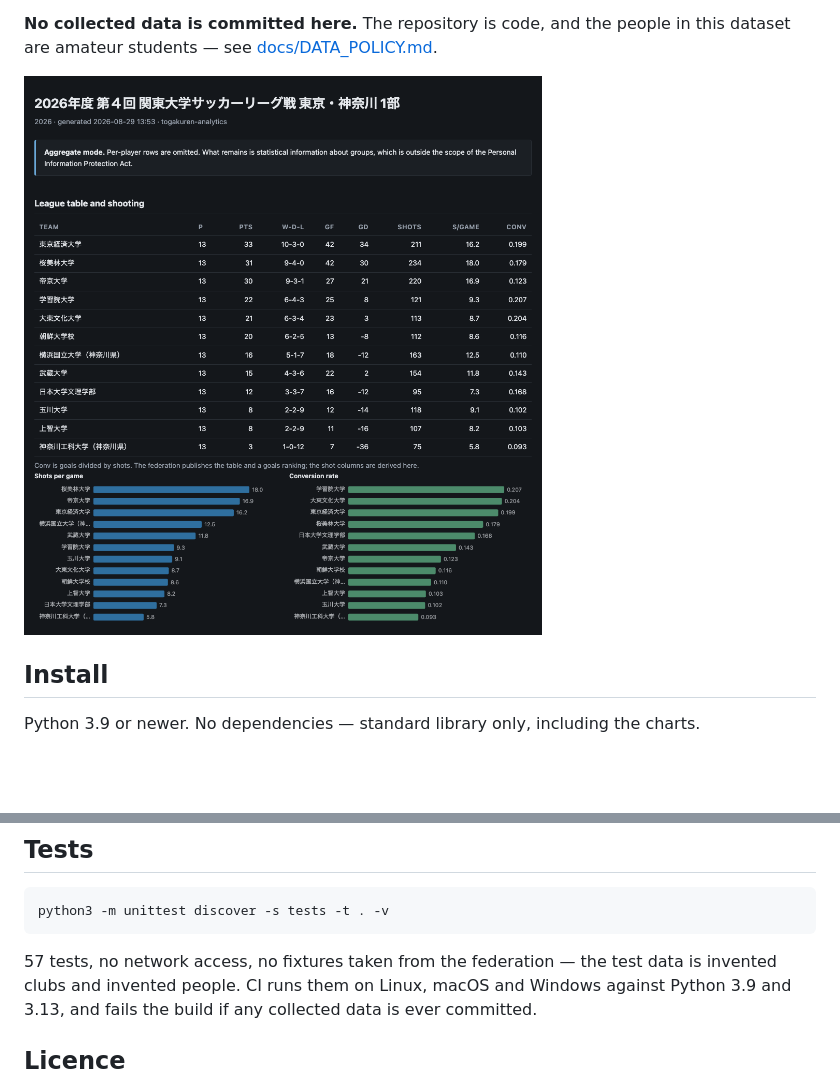
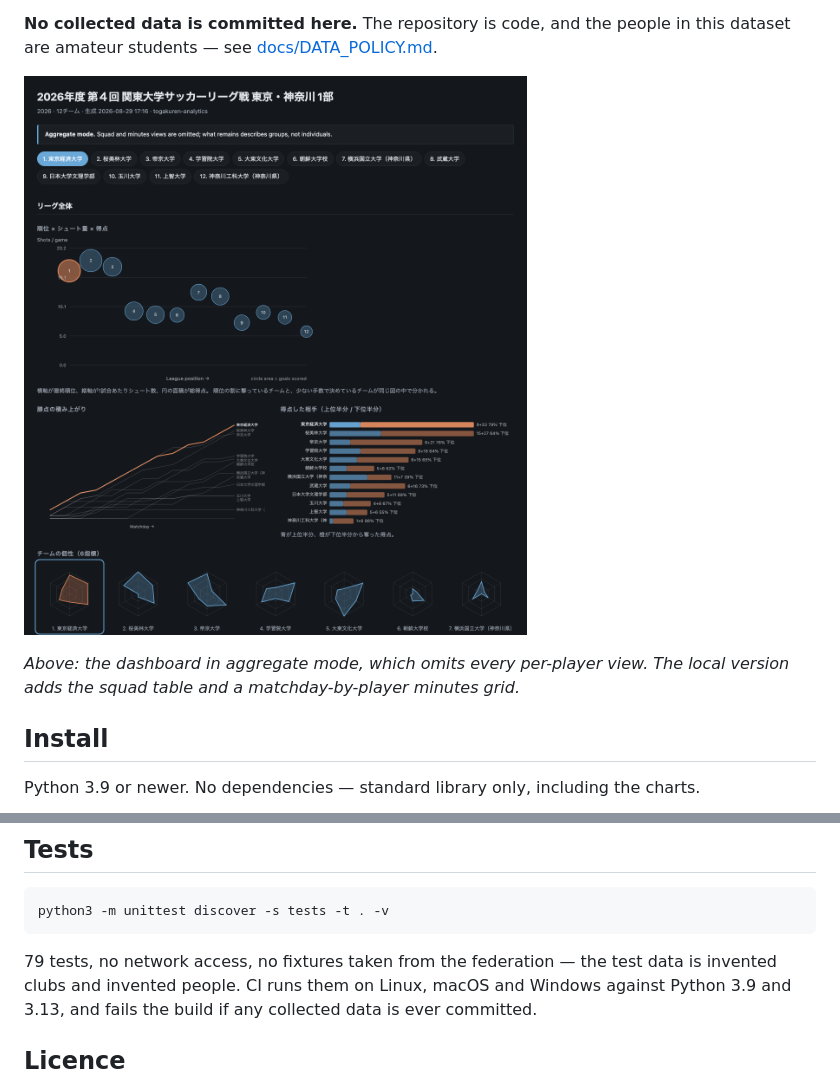
Before and after one commit to sean-from-japan/togakuren-analytics, a Markdown page: README.md, 2 parts joined by grey strips. Rendered like a GitHub page; pictures changed too: docs/example-dashboard.png (added); blank space fills up the shorter version.

````diff
--- a/README.md
+++ b/README.md
@@ -13,7 +13,10 @@ rate, when a team's shots and substitutions actually arrive.
 **No collected data is committed here.** The repository is code, and the people in
 this dataset are amateur students — see [docs/DATA_POLICY.md](docs/DATA_POLICY.md).
 
-![Example report](docs/example-report.png)
+![Example dashboard](docs/example-dashboard.png)
+
+*Above: the dashboard in aggregate mode, which omits every per-player view. The
+local version adds the squad table and a matchday-by-player minutes grid.*
 
 ## Install
 
@@ -133,7 +170,7 @@ the reasoning.
 python3 -m unittest discover -s tests -t . -v
 ```
 
-57 tests, no network access, no fixtures taken from the federation — the test data
+79 tests, no network access, no fixtures taken from the federation — the test data
 is invented clubs and invented people. CI runs them on Linux, macOS and Windows
 against Python 3.9 and 3.13, and fails the build if any collected data is ever
 committed.
````
Also changed, not shown: other parts of README.md (+39 -5 lines), 8 other files.
